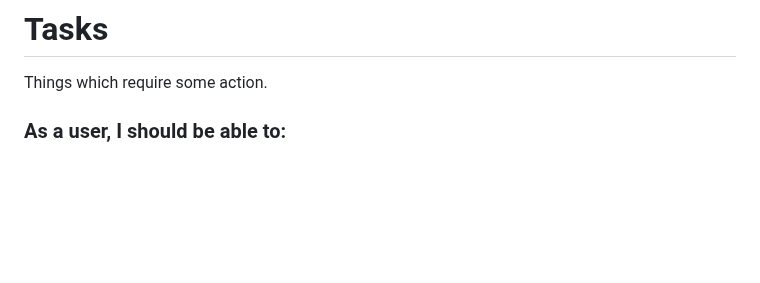
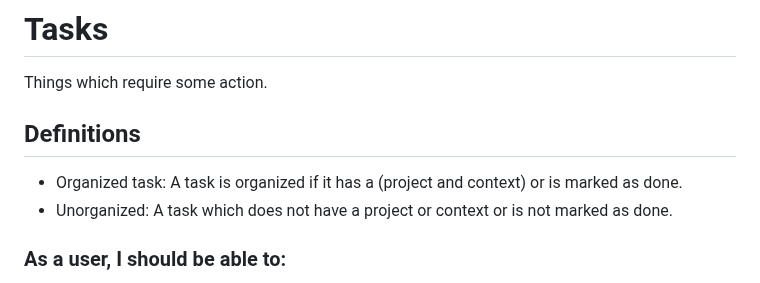
Before and after one commit to yogi7y/action, a Markdown page: context/prd.md, the part around the change. Drawn GitHub-style; blank space fills up the shorter version.

Commit message:
chore(prd): add definitions

```diff
--- a/context/prd.md
+++ b/context/prd.md
@@ -1,6 +1,11 @@
 # Tasks
 
 Things which require some action.
+
+## Definitions
+
+- Organized task: A task is organized if it has a (project and context) or is marked as done.
+- Unorganized: A task which does not have a project or context or is not marked as done.
 
 ### As a user, I should be able to:
 
```
